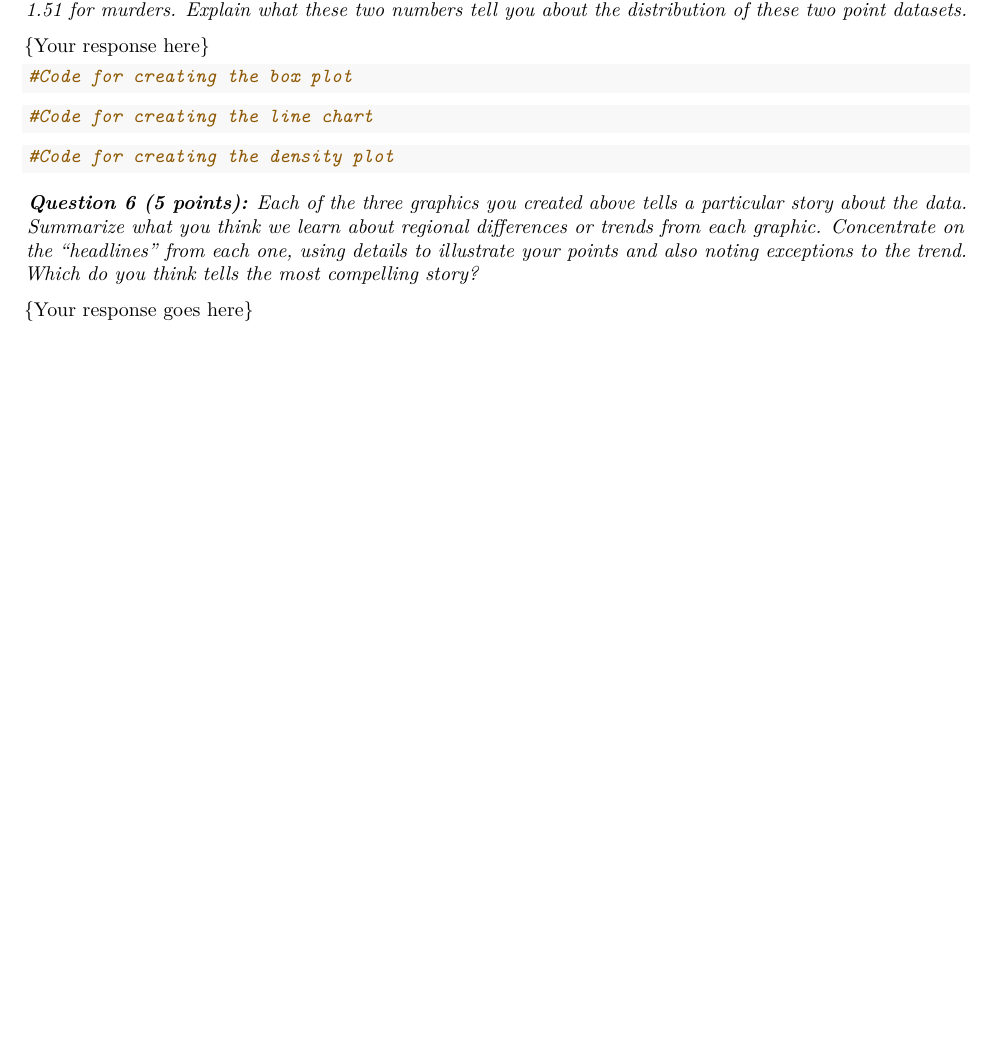
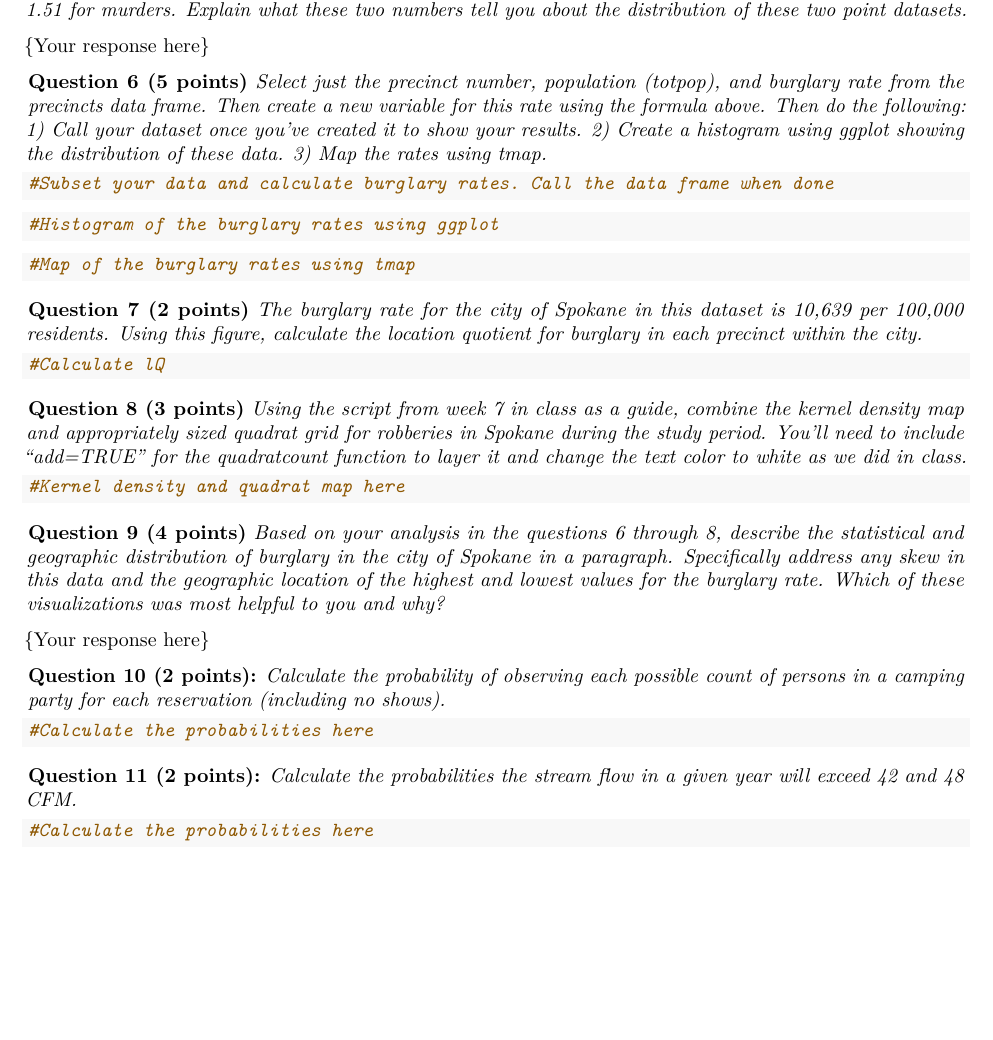
Before and after one commit to jshannon75/geog4300, an R Markdown document (Labs/Lab 2_ Point patterns and quadrat analysis/Lab2_Response_template.Rmd): part of page 2 of 2, cut so that both start at the same text. Rendered offline with R 4.5, knitr and Pandoc, then LaTeX, with nearby package versions; some code elsewhere in the file could not run offline.

Commit message:
Lab 2 template finalish

````diff
--- a/Labs/Lab 2_ Point patterns and quadrat analysis/Lab2_Response_template.Rmd
+++ b/Labs/Lab 2_ Point patterns and quadrat analysis/Lab2_Response_template.Rmd
@@ -59,21 +59,52 @@ spokaneprecincts_data<-st_read("https://github.com/jshannon75/geog4300/raw/maste
 
 {Your response here}
 
-```{r question5a}
-#Code for creating the box plot
+**Question 6 (5 points)** _Select just the precinct number, population (totpop), and burglary rate from the precincts data frame. Then create a new variable for this rate using the formula above. Then do the following: 1) Call your dataset once you've created it to show your results. 2) Create a histogram using ggplot showing the distribution of these data. 3) Map the rates using tmap._
+
+```{r question 6a}
+#Subset your data and calculate burglary rates. Call the data frame when done
 
 ```
 
-```{r question5b}
-#Code for creating the line chart
+```{r question 6b}
+#Histogram of the burglary rates using ggplot
 
 ```
 
-```{r question5c}
-#Code for creating the density plot
+```{r question 6a}
+#Map of the burglary rates using tmap
 
 ```
 
-***Question 6 (5 points):** Each of the three graphics you created above tells a particular story about the data. Summarize what you think we learn about regional differences or trends from each graphic. Concentrate on the "headlines" from each one, using details to illustrate your points and also noting exceptions to the trend. Which do you think tells the most compelling story?*
+**Question 7 (2 points)** _The burglary rate for the city of Spokane in this dataset is 10,639 per 100,000 residents. Using this figure, calculate the location quotient for burglary in each precinct within the city._
 
-{Your response goes here}
+```{r question 7}
+#Calculate lQ
+
+```
+
+**Question 8 (3 points)** _Using the script from week 7 in class as a guide, combine the kernel density map and appropriately sized quadrat grid for robberies in Spokane during the study period. You’ll need to include “add=TRUE” for the quadratcount function to layer it and change the text color to white as we did in class._
+
+```{r quetsion 8}
+#Kernel density and quadrat map here
+
+```
+
+**Question 9 (4 points)** _Based on your analysis in the questions 6 through 8, describe the statistical and geographic distribution of burglary in the city of Spokane in a paragraph. Specifically address any skew in this data and the geographic location of the highest and lowest values for the burglary rate. Which of these visualizations was most helpful to you and why?_
+
+{Your response here}
+
+**Question 10 (2 points):** _Calculate the probability of observing each possible count of persons in a camping party for each reservation (including no shows)._
+
+```{r }
+#Calculate the probabilities here
+
+```
+
+**Question 11 (2 points):** _Calculate the probabilities the stream flow in a given year will exceed 42 and 48 CFM._
+
+
+```{r }
+#Calculate the probabilities here
+
+```
````
